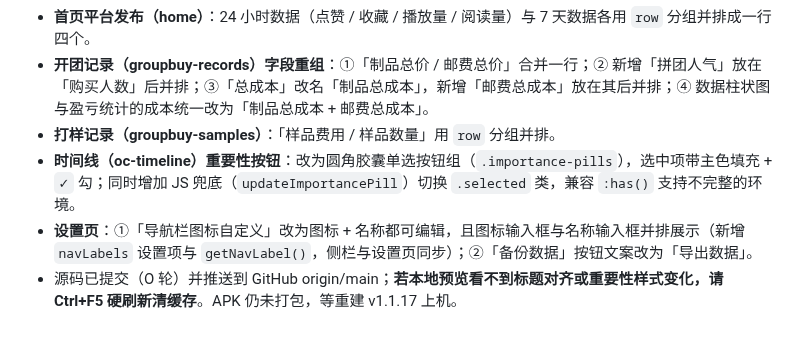
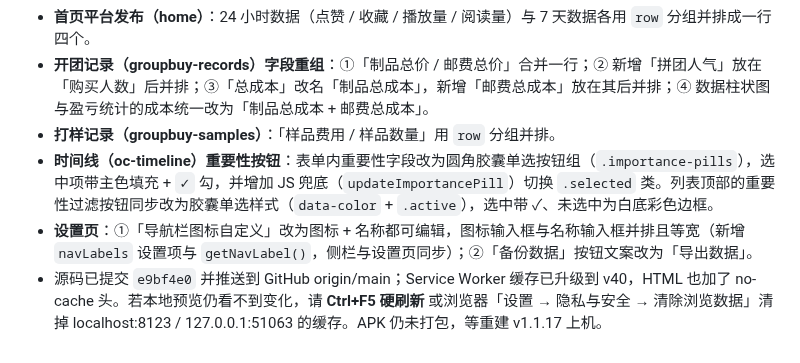
Before and after one commit to Quella-x/Quella-x-workbench, a Markdown page: 版本历史.md, the part around the change. Drawn GitHub-style.

Commit message:
更新版本历史与 daily log：O轮再修说明

```diff
--- a/版本历史.md
+++ b/版本历史.md
@@ -225,6 +225,6 @@
 - **首页平台发布（home）**：24 小时数据（点赞 / 收藏 / 播放量 / 阅读量）与 7 天数据各用 `row` 分组并排成一行四个。
 - **开团记录（groupbuy-records）字段重组**：①「制品总价 / 邮费总价」合并一行；② 新增「拼团人气」放在「购买人数」后并排；③「总成本」改名「制品总成本」，新增「邮费总成本」放在其后并排；④ 数据柱状图与盈亏统计的成本统一改为「制品总成本 + 邮费总成本」。
 - **打样记录（groupbuy-samples）**：「样品费用 / 样品数量」用 `row` 分组并排。
-- **时间线（oc-timeline）重要性按钮**：改为圆角胶囊单选按钮组（`.importance-pills`），选中项带主色填充 + `✓` 勾；同时增加 JS 兜底（`updateImportancePill`）切换 `.selected` 类，兼容 `:has()` 支持不完整的环境。
-- **设置页**：①「导航栏图标自定义」改为图标 + 名称都可编辑，且图标输入框与名称输入框并排展示（新增 `navLabels` 设置项与 `getNavLabel()`，侧栏与设置页同步）；②「备份数据」按钮文案改为「导出数据」。
-- 源码已提交（O 轮）并推送到 GitHub origin/main；**若本地预览看不到标题对齐或重要性样式变化，请 Ctrl+F5 硬刷新清缓存**。APK 仍未打包，等重建 v1.1.17 上机。
+- **时间线（oc-timeline）重要性按钮**：表单内重要性字段改为圆角胶囊单选按钮组（`.importance-pills`），选中项带主色填充 + `✓` 勾，并增加 JS 兜底（`updateImportancePill`）切换 `.selected` 类。列表顶部的重要性过滤按钮同步改为胶囊单选样式（`data-color` + `.active`），选中带 ✓、未选中为白底彩色边框。
+- **设置页**：①「导航栏图标自定义」改为图标 + 名称都可编辑，图标输入框与名称输入框并排且等宽（新增 `navLabels` 设置项与 `getNavLabel()`，侧栏与设置页同步）；②「备份数据」按钮文案改为「导出数据」。
+- 源码已提交 `e9bf4e0` 并推送到 GitHub origin/main；Service Worker 缓存已升级到 v40，HTML 也加了 no-cache 头。若本地预览仍看不到变化，请 **Ctrl+F5 硬刷新** 或浏览器「设置 → 隐私与安全 → 清除浏览数据」清掉 localhost:8123 / 127.0.0.1:51063 的缓存。APK 仍未打包，等重建 v1.1.17 上机。
```
